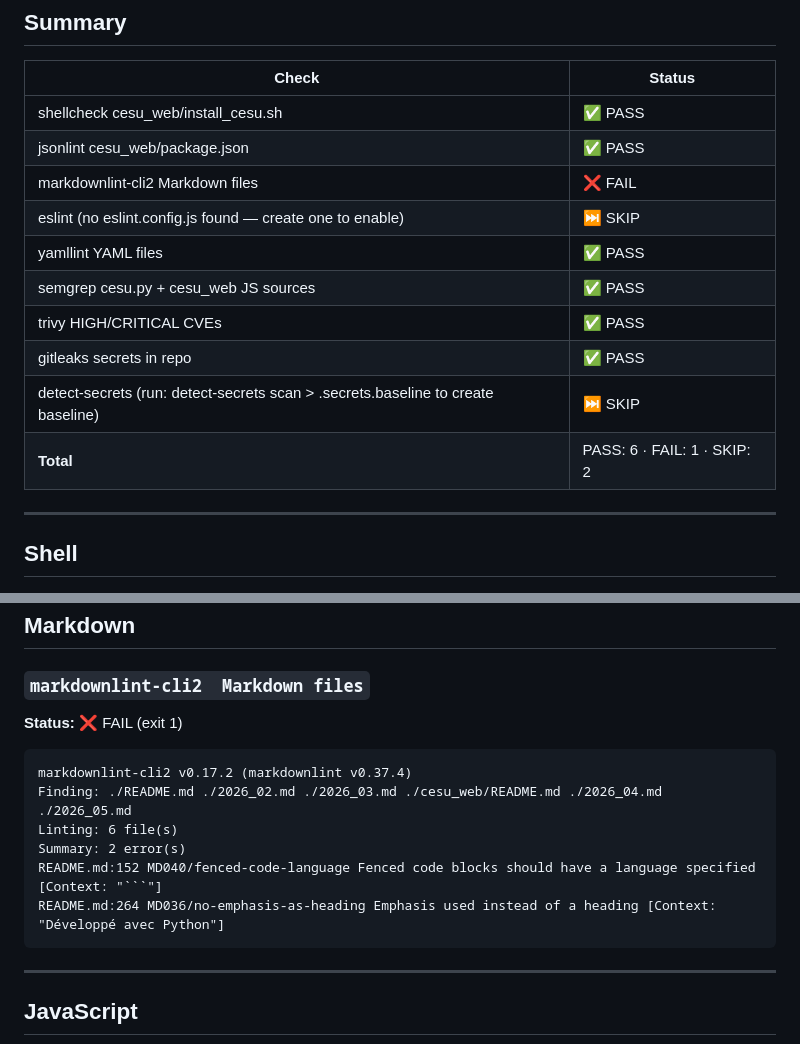
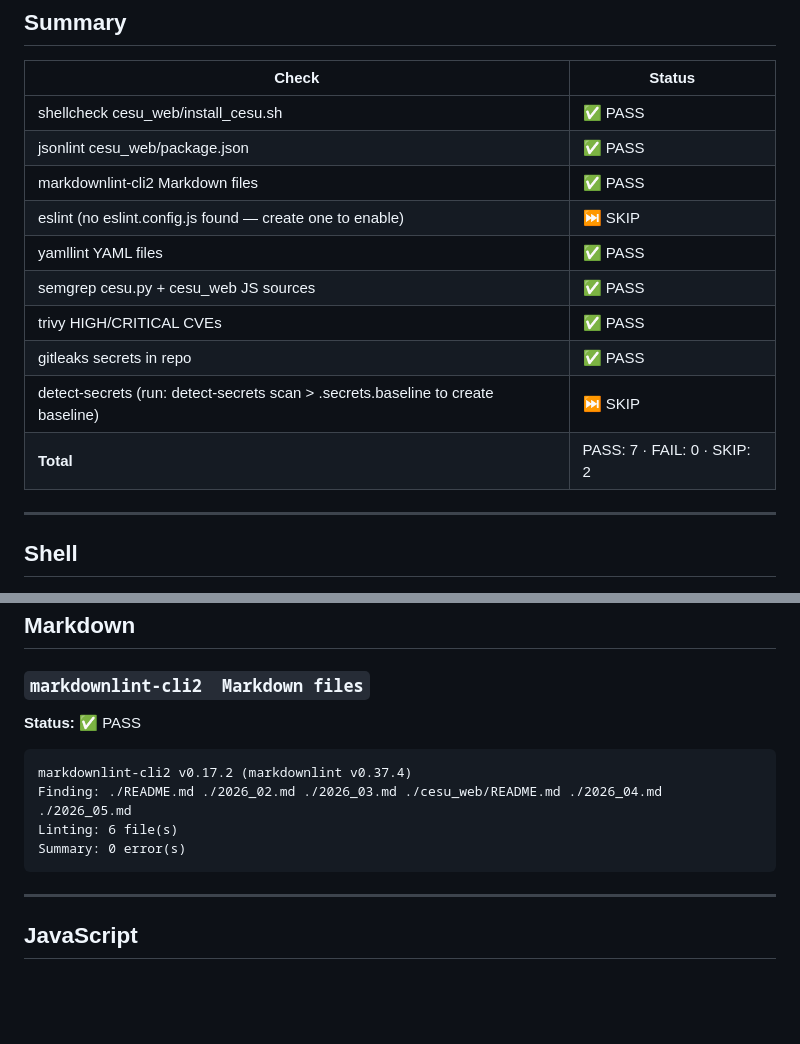
Before and after one commit to sajinsa99/cesu, a Markdown page: checks-report.md, 2 parts joined by grey strips. Drawn GitHub-style; blank space fills up the shorter version.

Commit message:
upd checks

````diff
--- a/checks-report.md
+++ b/checks-report.md
@@ -6,14 +6,14 @@
 |---|---|
 | shellcheck  cesu_web/install_cesu.sh | ✅ PASS |
 | jsonlint  cesu_web/package.json | ✅ PASS |
-| markdownlint-cli2  Markdown files | ❌ FAIL |
+| markdownlint-cli2  Markdown files | ✅ PASS |
 | eslint  (no eslint.config.js found — create one to enable) | ⏭ SKIP |
 | yamllint  YAML files | ✅ PASS |
 | semgrep  cesu.py + cesu_web JS sources | ✅ PASS |
 | trivy  HIGH/CRITICAL CVEs | ✅ PASS |
 | gitleaks  secrets in repo | ✅ PASS |
 | detect-secrets  (run: detect-secrets scan > .secrets.baseline  to create baseline) | ⏭ SKIP |
-| **Total** | PASS: 6 · FAIL: 1 · SKIP: 2 |
+| **Total** | PASS: 7 · FAIL: 0 · SKIP: 2 |
 
 ---
 
@@ -59,15 +59,13 @@ _no output_
 
 ### `markdownlint-cli2  Markdown files`
 
-**Status:** ❌ FAIL (exit 1)
+**Status:** ✅ PASS
 
 ```
 markdownlint-cli2 v0.17.2 (markdownlint v0.37.4)
 Finding: ./README.md ./2026_02.md ./2026_03.md ./cesu_web/README.md ./2026_04.md ./2026_05.md
 Linting: 6 file(s)
-Summary: 2 error(s)
-README.md:152 MD040/fenced-code-language Fenced code blocks should have a language specified [Context: "```"]
-README.md:264 MD036/no-emphasis-as-heading Emphasis used instead of a heading [Context: "Développé avec Python"]
+Summary: 0 error(s)
 ```
 
 ---
````
Also changed, not shown: other parts of checks-report.md (+12 -12 lines).
